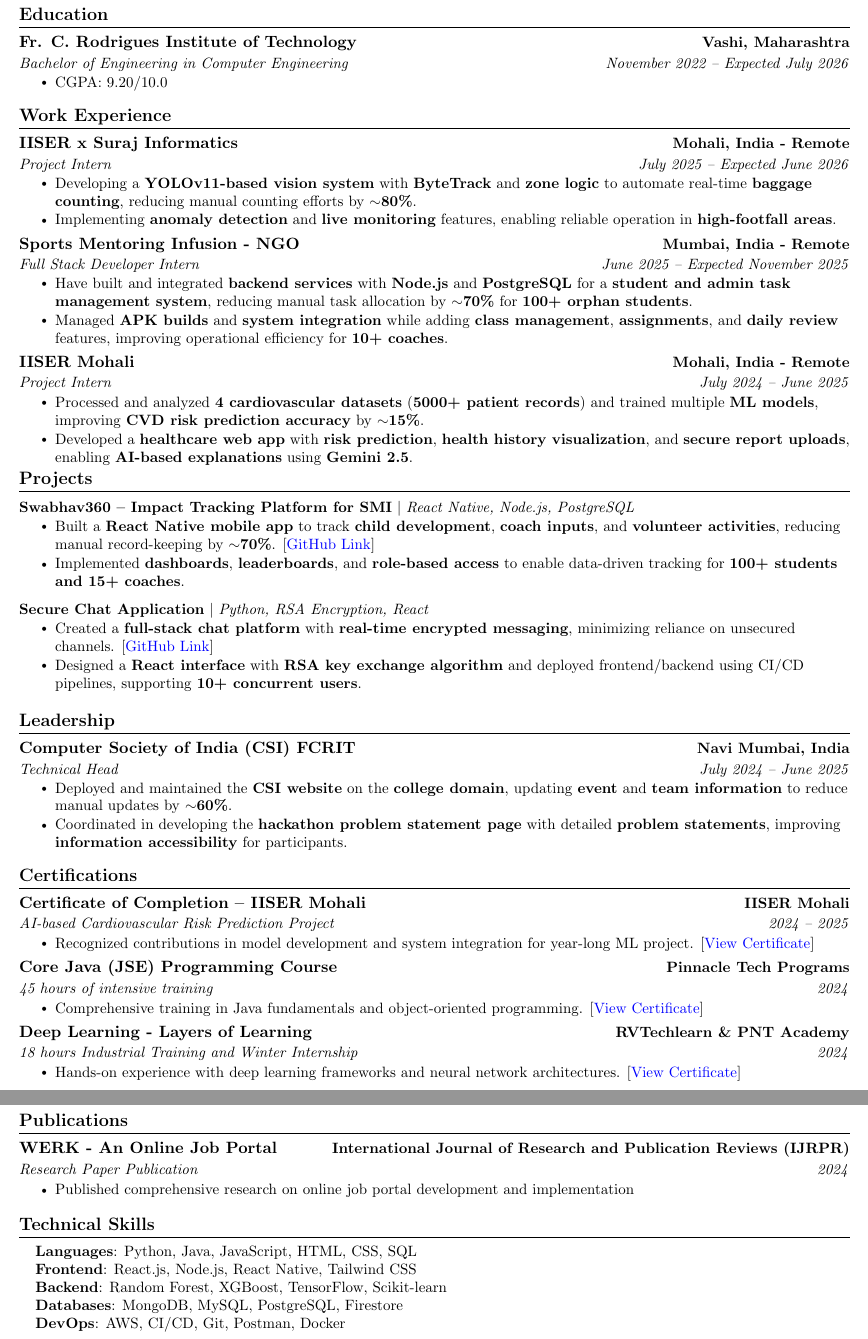
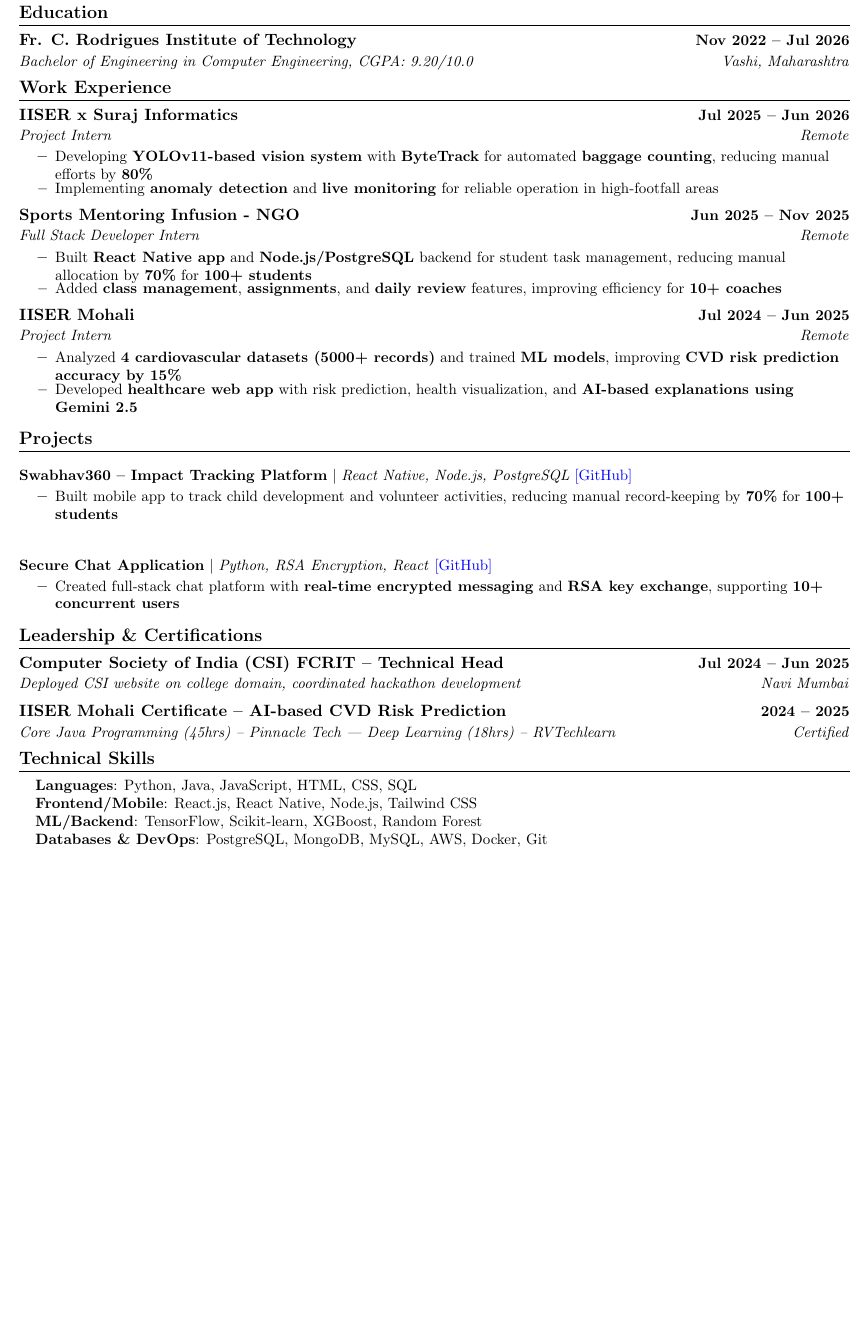
Before and after one commit to ASN-cmd/cv, a LaTeX CV (cv.tex): two parts of pages 1 and 2 of 2 before the commit and part of the page after it, the two joined at a grey line, cut so that both start at the same text, the shorter picture padded with empty space. Compiled offline with pdfLaTeX.

Commit message:
Update cv.tex

```diff
--- a/cv.tex
+++ b/cv.tex
@@ -53,7 +42,7 @@
 
 % Sections formatting
 \titleformat{\section}{
-  \vspace{-4pt}\scshape\raggedright\large\bfseries
+  \vspace{-6pt}\scshape\raggedright\large\bfseries
 }{}{0em}{}[\color{black}\titlerule \vspace{-5pt}]
 
 % Ensure that generate pdf is machine readable/ATS parsable
@@ -95,14 +71,11 @@
     \end{tabular*}\vspace{-7pt}
 }
 
-\newcommand{\resumeSubItem}[1]{\resumeItem{#1}\vspace{-4pt}}
-
 \renewcommand\labelitemi{$\vcenter{\hbox{\tiny$\bullet$}}$}
-\renewcommand\labelitemii{$\vcenter{\hbox{\tiny$\bullet$}}$}
 
 \newcommand{\resumeSubHeadingListStart}{\begin{itemize}[leftmargin=0.0in, label={}]}
 \newcommand{\resumeSubHeadingListEnd}{\end{itemize}}
-\newcommand{\resumeItemListStart}{\begin{itemize}}
+\newcommand{\resumeItemListStart}{\begin{itemize}[itemsep=-1pt, parsep=0pt]}
 \newcommand{\resumeItemListEnd}{\end{itemize}\vspace{-5pt}}
 
 %-------------------------------------------
@@ -123,11 +96,8 @@
 \section{Education}
   \resumeSubHeadingListStart
     \resumeSubheading
-      {Fr. C. Rodrigues Institute of Technology}{Vashi, Maharashtra}
-      {Bachelor of Engineering in Computer Engineering}{November 2022 -- Expected July 2026}
-      \resumeItemListStart
-        \resumeItem{CGPA: 9.20/10.0}
-      \resumeItemListEnd
+      {Fr. C. Rodrigues Institute of Technology}{Nov 2022 -- Jul 2026}
+      {Bachelor of Engineering in Computer Engineering, CGPA: 9.20/10.0}{Vashi, Maharashtra}
   \resumeSubHeadingListEnd
 
 %-----------EXPERIENCE-----------
@@ -135,119 +105,67 @@
   \resumeSubHeadingListStart
 
     \resumeSubheading
-      {IISER x Suraj Informatics}{Mohali, India - Remote}
-      {Project Intern}{July 2025 -- Expected June 2026}
+      {IISER x Suraj Informatics}{Jul 2025 -- Jun 2026}
+      {Project Intern}{Remote}
       \resumeItemListStart
-        \resumeItem{Developing a \textbf{YOLOv11-based vision system} with \textbf{ByteTrack} and \textbf{zone logic} to automate real-time \textbf{baggage counting}, reducing manual counting efforts by \textbf{$\sim$80\%}.}
-        \resumeItem{Implementing \textbf{anomaly detection} and \textbf{live monitoring} features, enabling reliable operation in \textbf{high-footfall areas}.}
+        \resumeItem{Developing \textbf{YOLOv11-based vision system} with \textbf{ByteTrack} for automated \textbf{baggage counting}, reducing manual efforts by \textbf{80\%}}
+        \resumeItem{Implementing \textbf{anomaly detection} and \textbf{live monitoring} for reliable operation in high-footfall areas}
       \resumeItemListEnd
 
     \resumeSubheading
-      {Sports Mentoring Infusion - NGO}{Mumbai, India - Remote}
-      {Full Stack Developer Intern}{June 2025 -- Expected November 2025}
+      {Sports Mentoring Infusion - NGO}{Jun 2025 -- Nov 2025}
+      {Full Stack Developer Intern}{Remote}
       \resumeItemListStart
-        \resumeItem{Have built and integrated \textbf{backend services} with \textbf{Node.js} and \textbf{PostgreSQL} for a \textbf{student and admin task management system}, reducing manual task allocation by \textbf{$\sim$70\%} for \textbf{100+ orphan students}.}
-        \resumeItem{Managed \textbf{APK builds} and \textbf{system integration} while adding \textbf{class management}, \textbf{assignments}, and \textbf{daily review} features, improving operational efficiency for \textbf{10+ coaches}.}
+        \resumeItem{Built \textbf{React Native app} and \textbf{Node.js/PostgreSQL} backend for student task management, reducing manual allocation by \textbf{70\%} for \textbf{100+ students}}
+        \resumeItem{Added \textbf{class management}, \textbf{assignments}, and \textbf{daily review} features, improving efficiency for \textbf{10+ coaches}}
       \resumeItemListEnd
 
     \resumeSubheading
-      {IISER Mohali}{Mohali, India - Remote}
-      {Project Intern}{July 2024 -- June 2025}
+      {IISER Mohali}{Jul 2024 -- Jun 2025}
+      {Project Intern}{Remote}
       \resumeItemListStart
-        \resumeItem{Processed and analyzed \textbf{4 cardiovascular datasets} (\textbf{5000+ patient records}) and trained multiple \textbf{ML models}, improving \textbf{CVD risk prediction accuracy} by \textbf{$\sim$15\%}.}
-        \resumeItem{Developed a \textbf{healthcare web app} with \textbf{risk prediction}, \textbf{health history visualization}, and \textbf{secure report uploads}, enabling \textbf{AI-based explanations} using \textbf{Gemini 2.5}.}
+        \resumeItem{Analyzed \textbf{4 cardiovascular datasets (5000+ records)} and trained \textbf{ML models}, improving \textbf{CVD risk prediction accuracy by 15\%}}
+        \resumeItem{Developed \textbf{healthcare web app} with risk prediction, health visualization, and \textbf{AI-based explanations using Gemini 2.5}}
       \resumeItemListEnd
   \resumeSubHeadingListEnd
-\vspace{-16pt}
-
 
 %-----------PROJECTS-----------
 \section{Projects}
-    \vspace{-5pt}
     \resumeSubHeadingListStart
+      \resumeProjectHeading
+          {\textbf{Swabhav360 -- Impact Tracking Platform} $|$ \emph{React Native, Node.js, PostgreSQL} \href{https://github.com/richiebthomas/smi-android-app}{\color{blue}[GitHub]}}{}
+          \resumeItemListStart
+            \resumeItem{Built mobile app to track child development and volunteer activities, reducing manual record-keeping by \textbf{70\%} for \textbf{100+ students}}
+          \resumeItemListEnd
 
       \resumeProjectHeading
-          {\textbf{Swabhav360 -- Impact Tracking Platform for SMI} $|$ \emph{React Native, Node.js, PostgreSQL}}{}
+          {\textbf{Secure Chat Application} $|$ \emph{Python, RSA Encryption, React} \href{https://github.com/ASN-cmd/rsa-secure-chat}{\color{blue}[GitHub]}}{}
           \resumeItemListStart
-            \resumeItem{Built a \textbf{React Native mobile app} to track \textbf{child development}, \textbf{coach inputs}, and \textbf{volunteer activities}, reducing manual record-keeping by \textbf{$\sim$70\%}. [\href{https://github.com/richiebthomas/smi-android-app}{\color{blue}GitHub Link}]}
-            \resumeItem{Implemented \textbf{dashboards}, \textbf{leaderboards}, and \textbf{role-based access} to enable data-driven tracking for \textbf{100+ students and 15+ coaches}.}
+            \resumeItem{Created full-stack chat platform with \textbf{real-time encrypted messaging} and \textbf{RSA key exchange}, supporting \textbf{10+ concurrent users}}
           \resumeItemListEnd
-          \vspace{-13pt}
+    \resumeSubHeadingListEnd
 
-      \resumeProjectHeading
-          {\textbf{Secure Chat Application} $|$ \emph{Python, RSA Encryption, React}}{}
-          \resumeItemListStart
-            \resumeItem{Created a \textbf{full-stack chat platform} with \textbf{real-time encrypted messaging}, minimizing reliance on unsecured channels. [\href{https://github.com/ASN-cmd/rsa-secure-chat}{\color{blue}GitHub Link}]}
-            \resumeItem{Designed a \textbf{React interface} with \textbf{RSA key exchange algorithm} and deployed frontend/backend using CI/CD pipelines, supporting \textbf{10+ concurrent users}.}
-          \resumeItemListEnd
-          \vspace{-13pt}
-
-    \resumeSubHeadingListEnd
-  \vspace{8pt}
-
-%-----------LEADERSHIP-----------
-\section{Leadership}
+%-----------LEADERSHIP & CERTIFICATIONS-----------
+\section{Leadership \& Certifications}
   \resumeSubHeadingListStart
+    \resumeSubheading
+      {Computer Society of India (CSI) FCRIT -- Technical Head}{Jul 2024 -- Jun 2025}
+      {Deployed CSI website on college domain, coordinated hackathon development}{Navi Mumbai}
 
     \resumeSubheading
-      {Computer Society of India (CSI) FCRIT}{Navi Mumbai, India}
-      {Technical Head}{July 2024 -- June 2025}
-      \resumeItemListStart
-        \resumeItem{Deployed and maintained the \textbf{CSI website} on the \textbf{college domain}, updating \textbf{event} and \textbf{team information} to reduce manual updates by \textbf{$\sim$60\%}.}
-        \resumeItem{Coordinated in developing the \textbf{hackathon problem statement page} with detailed \textbf{problem statements}, improving \textbf{information accessibility} for participants.}
-      \resumeItemListEnd
-
+      {IISER Mohali Certificate -- AI-based CVD Risk Prediction}{2024 -- 2025}
+      {Core Java Programming (45hrs) -- Pinnacle Tech | Deep Learning (18hrs) -- RVTechlearn}{Certified}
   \resumeSubHeadingListEnd
-
-%-----------CERTIFICATIONS-----------
-\section{Certifications}
-    \resumeSubHeadingListStart
-
-      \resumeSubheading
-        {Certificate of Completion -- IISER Mohali}{IISER Mohali}
-        {AI-based Cardiovascular Risk Prediction Project}{2024 -- 2025}
-        \resumeItemListStart
-          \resumeItem{Recognized contributions in model development and system integration for year-long ML project. [\href{https://drive.google.com/file/d/1tXeZ835o0nwGwzxtc9oHEuiaVe_46iDa/view?usp=sharing}{\color{blue}View Certificate}]}
-        \resumeItemListEnd
-
-      \resumeSubheading
-        {Core Java (JSE) Programming Course}{Pinnacle Tech Programs}
-        {45 hours of intensive training}{2024}
-        \resumeItemListStart
-          \resumeItem{Comprehensive training in Java fundamentals and object-oriented programming. [\href{https://drive.google.com/file/d/1Lf2cOTG3Nwv9vOYOVXjcn3a3jWpDPUBj/view?usp=sharing}{\color{blue}View Certificate}]}
-        \resumeItemListEnd
-
-      \resumeSubheading
-        {Deep Learning - Layers of Learning}{RVTechlearn \& PNT Academy}
-        {18 hours Industrial Training and Winter Internship}{2024}
-        \resumeItemListStart
-          \resumeItem{Hands-on experience with deep learning frameworks and neural network architectures. [\href{https://drive.google.com/file/d/1LZmzLzCd4g8qe_HMNEf_ERyJBaHTfGbe/view?usp=sharing}{\color{blue}View Certificate}]}
-        \resumeItemListEnd
-
-    \resumeSubHeadingListEnd
-
-%-----------PUBLICATIONS-----------
-\section{Publications}
-    \resumeSubHeadingListStart
-      \resumeSubheading
-        {WERK - An Online Job Portal}{International Journal of Research and Publication Reviews (IJRPR)}
-        {Research Paper Publication}{2024}
-        \resumeItemListStart
-          \resumeItem{Published comprehensive research on online job portal development and implementation}
-        \resumeItemListEnd
-    \resumeSubHeadingListEnd
 
 %-----------PROGRAMMING SKILLS-----------
 \section{Technical Skills}
  \begin{itemize}[leftmargin=0.15in, label={}]
     \small{\item{
      \textbf{Languages}{: Python, Java, JavaScript, HTML, CSS, SQL} \\
-     \textbf{Frontend}{: React.js, Node.js, React Native, Tailwind CSS} \\
-     \textbf{Backend}{: Random Forest, XGBoost, TensorFlow, Scikit-learn} \\
-     \textbf{Databases}{: MongoDB, MySQL, PostgreSQL, Firestore} \\
-     \textbf{DevOps}{: AWS, CI/CD, Git, Postman, Docker}
+     \textbf{Frontend/Mobile}{: React.js, React Native, Node.js, Tailwind CSS} \\
+     \textbf{ML/Backend}{: TensorFlow, Scikit-learn, XGBoost, Random Forest} \\
+     \textbf{Databases \& DevOps}{: PostgreSQL, MongoDB, MySQL, AWS, Docker, Git}
     }}
  \end{itemize}
- \vspace{-16pt}
 
 \end{document}
```
Also changed, not shown: cv.tex (24 more changed lines).
